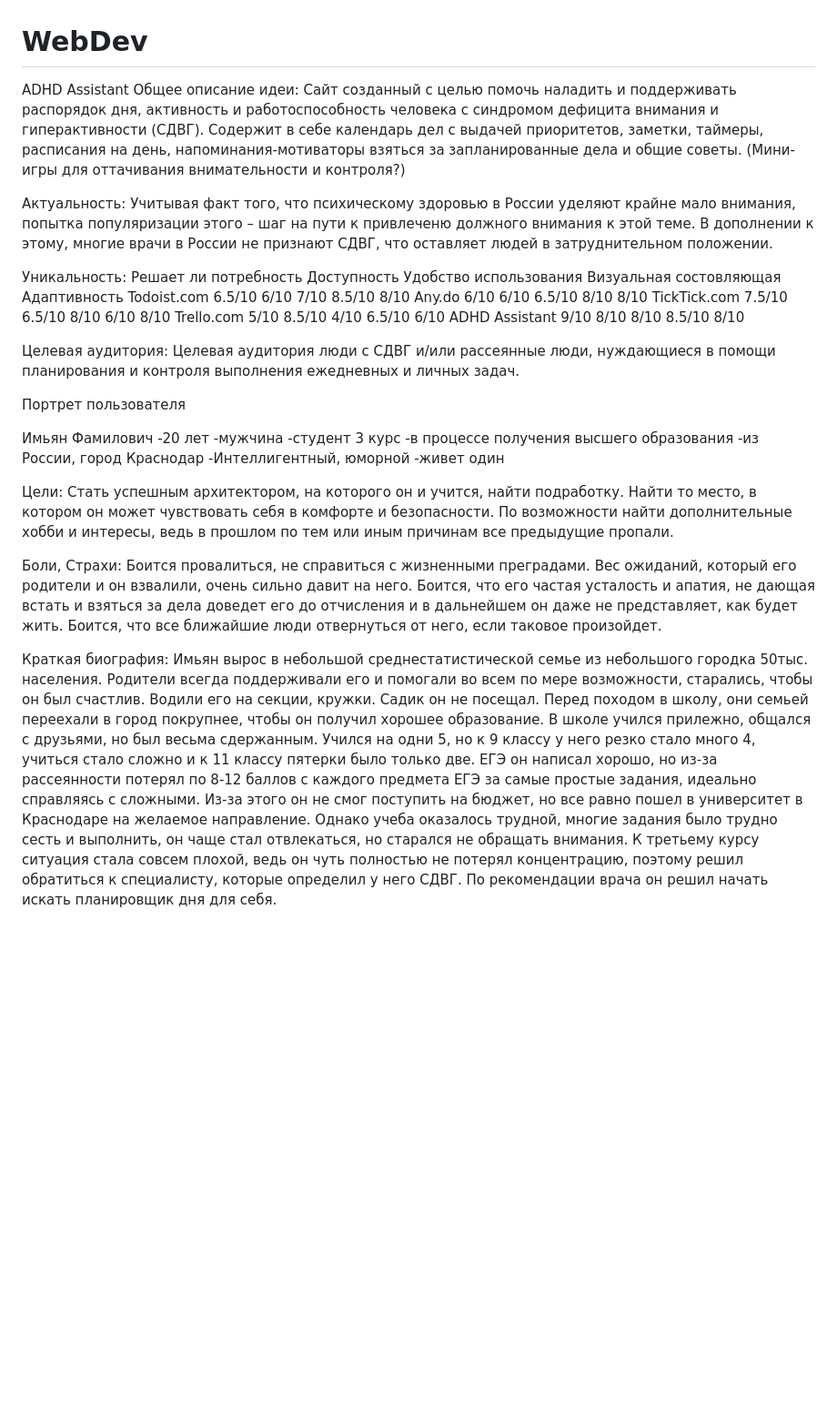
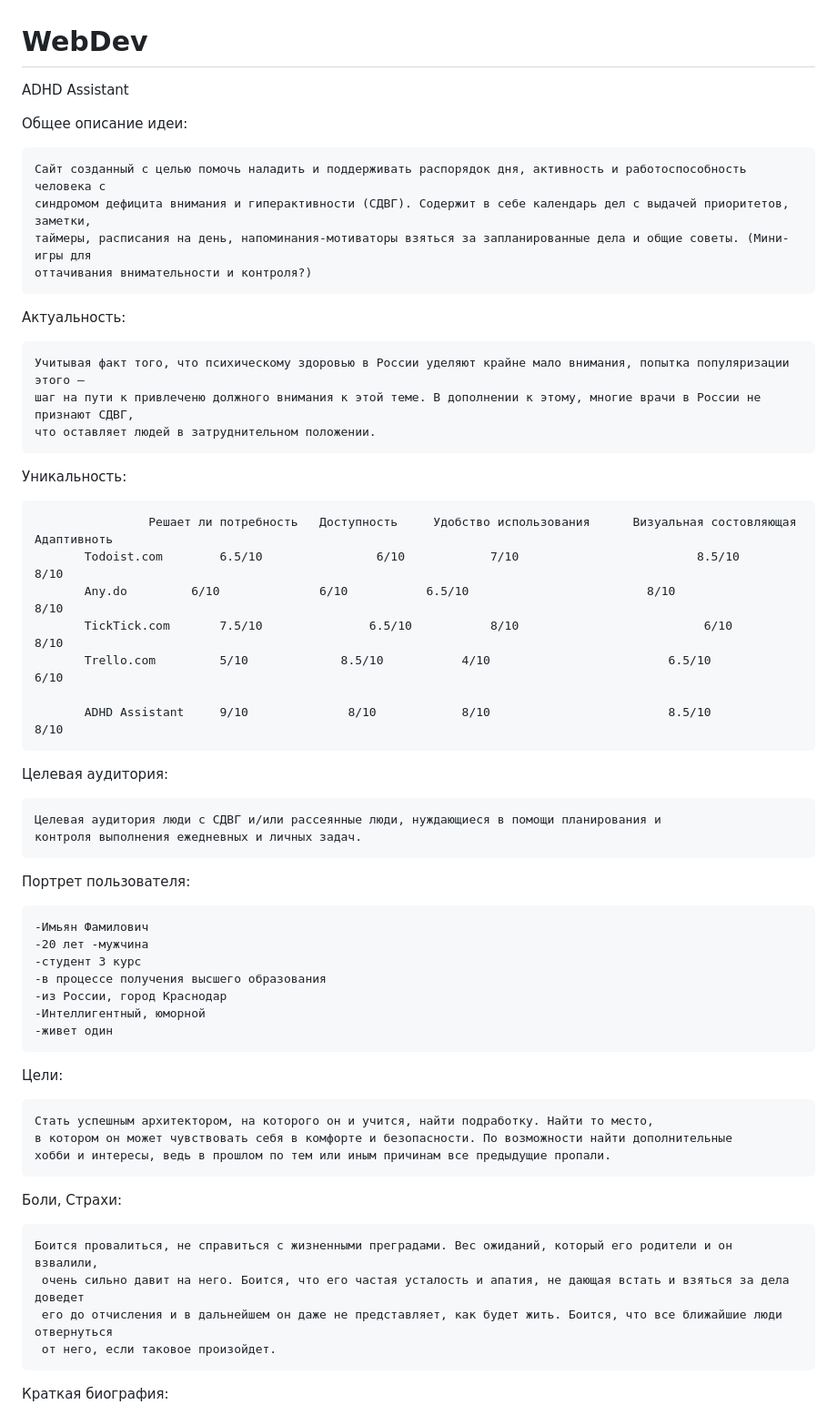
Before and after one commit to Teresefal/WebDev, a Markdown page: README.md, the part around one of its changes. Shown at 91% size. Drawn GitHub-style; blank space fills up the shorter version.

```diff
--- a/README.md
+++ b/README.md
@@ -1,42 +1,59 @@
 # WebDev
 
 ADHD Assistant
+
 Общее описание идеи:
-	Сайт созданный с целью помочь наладить и поддерживать распорядок дня, активность и работоспособность человека с синдромом дефицита внимания и гиперактивности (СДВГ). Содержит в себе календарь дел с выдачей приоритетов, заметки, таймеры, расписания на день, напоминания-мотиваторы взяться за запланированные дела и общие советы. (Мини-игры для оттачивания внимательности и контроля?)
+
+	Сайт созданный с целью помочь наладить и поддерживать распорядок дня, активность и работоспособность человека с
+ 	синдромом дефицита внимания и гиперактивности (СДВГ). Содержит в себе календарь дел с выдачей приоритетов, заметки,
+  	таймеры, расписания на день, напоминания-мотиваторы взяться за запланированные дела и общие советы. (Мини-игры для
+   	оттачивания внимательности и контроля?)
 
 Актуальность:
-	Учитывая факт того, что психическому здоровью в России уделяют крайне мало внимания, попытка популяризации этого – шаг на пути к привлеченю должного внимания к этой теме. В дополнении к этому, многие врачи в России не признают СДВГ, что оставляет людей в затруднительном положении.
+
+	Учитывая факт того, что психическому здоровью в России уделяют крайне мало внимания, попытка популяризации этого –
+ 	шаг на пути к привлеченю должного внимания к этой теме. В дополнении к этому, многие врачи в России не признают СДВГ,
+  	что оставляет людей в затруднительном положении.
 
 Уникальность:
-	                Решает ли потребность  	Доступность  	Удобство использования  	Визуальная состовляющая  	Адаптивность
-Todoist.com	      6.5/10	                6/10	        7/10	                     8.5/10	                  8/10
-Any.do	          6/10	                  6/10	        6.5/10	                   8/10	                    8/10
-TickTick.com	    7.5/10	                6.5/10	      8/10	                     6/10	                    8/10
-Trello.com	      5/10	                  8.5/10	      4/10	                     6.5/10	                  6/10
-ADHD Assistant	  9/10	                  8/10	        8/10	                     8.5/10	                  8/10
+
+	        		Решает ли потребность  	Доступность  	Удобство использования  	Визуальная состовляющая  	Адаптивноть
+		   Todoist.com	      6.5/10	            6/10	        7/10	                     8.5/10	                   8/10
+		   Any.do	      6/10	            6/10	       6.5/10	                      8/10	                   8/10
+		   TickTick.com	      7.5/10	           6.5/10	        8/10	                      6/10	                   8/10
+		   Trello.com	      5/10	           8.5/10	        4/10	                     6.5/10	                   6/10
+
+		   ADHD Assistant     9/10	            8/10	        8/10	                     8.5/10	                   8/10
 
 Целевая аудитория:
-	Целевая аудитория люди с СДВГ и/или рассеянные люди, нуждающиеся в помощи планирования и контроля выполнения ежедневных и личных задач.
+
+	Целевая аудитория люди с СДВГ и/или рассеянные люди, нуждающиеся в помощи планирования и
+ 	контроля выполнения ежедневных и личных задач.
 
 
 
-Портрет пользователя
+Портрет пользователя:
 
-Имьян Фамилович
--20 лет
--мужчина
--студент 3 курс
--в процессе получения высшего образования
--из России, город Краснодар
--Интеллигентный, юморной
--живет один
+	-Имьян Фамилович
+	-20 лет -мужчина
+	-студент 3 курс
+	-в процессе получения высшего образования
+	-из России, город Краснодар
+	-Интеллигентный, юморной
+	-живет один
 
 Цели:
-Стать успешным архитектором, на которого он и учится, найти подработку. Найти то место, в котором он может чувствовать себя в комфорте и безопасности. По возможности найти дополнительные хобби и интересы, ведь в прошлом по тем или иным причинам все предыдущие пропали.
+
+	Стать успешным архитектором, на которого он и учится, найти подработку. Найти то место,
+ 	в котором он может чувствовать себя в комфорте и безопасности. По возможности найти дополнительные
+	хобби и интересы, ведь в прошлом по тем или иным причинам все предыдущие пропали.
 
 Боли, Страхи:
-Боится провалиться, не справиться с жизненными преградами. Вес ожиданий, который его родители и он взвалили, очень сильно давит на него. Боится, что его частая усталость и апатия, не дающая встать и взяться за дела доведет его до отчисления и в дальнейшем он даже не представляет, как будет жить. Боится, что все ближайшие люди отвернуться от него, если таковое произойдет.
+
+	Боится провалиться, не справиться с жизненными преградами. Вес ожиданий, который его родители и он взвалили,
+	 очень сильно давит на него. Боится, что его частая усталость и апатия, не дающая встать и взяться за дела доведет
+	 его до отчисления и в дальнейшем он даже не представляет, как будет жить. Боится, что все ближайшие люди отвернуться
+	 от него, если таковое произойдет.
 
 Краткая биография:
-Имьян вырос в небольшой среднестатистической семье из небольшого городка 50тыс. населения. Родители всегда поддерживали его и помогали во всем по мере возможности, старались, чтобы он был счастлив. Водили его на секции, кружки. Садик он не посещал. Перед походом в школу, они семьей переехали в город покрупнее, чтобы он получил хорошее образование. В школе учился прилежно, общался с друзьями, но был весьма сдержанным. Учился на одни 5, но к 9 классу у него резко стало много 4, учиться стало сложно и к 11 классу пятерки было только две. ЕГЭ он написал хорошо, но из-за рассеянности потерял по 8-12 баллов с каждого предмета ЕГЭ за самые простые задания, идеально справляясь с сложными. Из-за этого он не смог поступить на бюджет, но все равно пошел в университет в Краснодаре на желаемое направление. Однако учеба оказалось трудной, многие задания было трудно сесть и выполнить, он чаще стал отвлекаться, но старался не обращать внимания. К третьему курсу ситуация стала совсем плохой, ведь он чуть полностью не потерял концентрацию, поэтому решил обратиться к специалисту, которые определил у него СДВГ. По рекомендации врача он решил начать искать планировщик дня для себя.
 
```
Also changed, not shown: other parts of README.md (+19 -4 lines).
